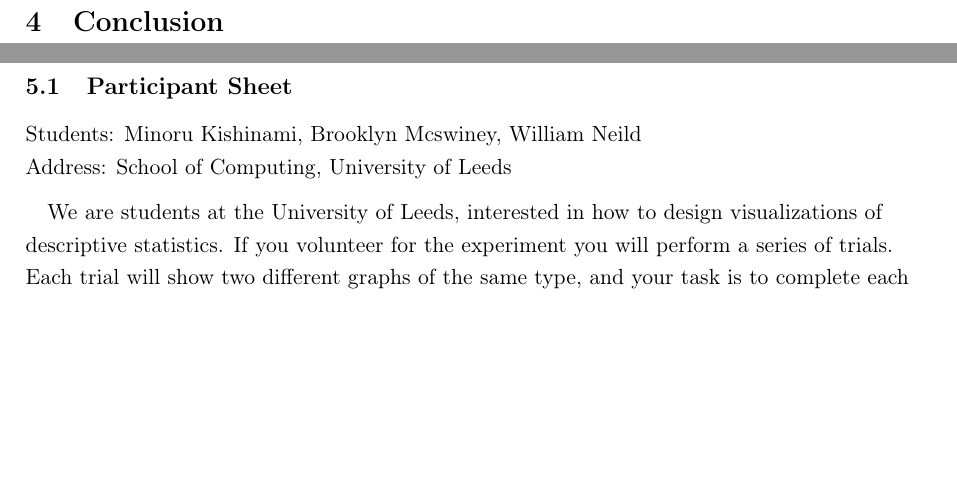
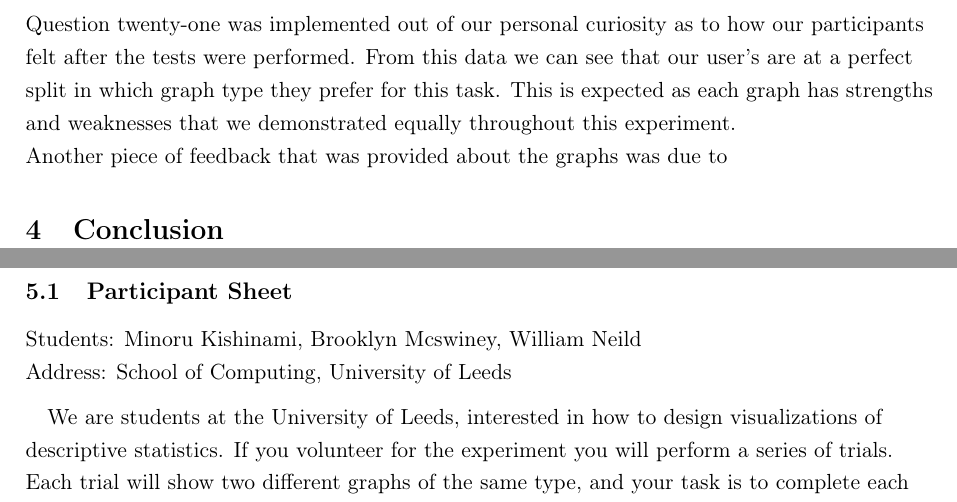
Before and after one commit to b-mcswiney/comp3736-coursework2, a LaTeX document (Report/Report.tex, which reads Report/Sections/results.tex): two parts of pages 7 and 8 of 9, joined at a grey line, cut at the place of the change, the shorter picture padded with empty space. Compiled offline with pdfLaTeX.

Commit message:
added onto participant feedback (incomplete)

```diff
--- a/Report/Sections/results.tex
+++ b/Report/Sections/results.tex
@@ -36,7 +36,11 @@
     \caption{Box plot showing time taken to complete each question}
 \end{figure}
 \begin{flushleft}
+    Question twenty-one was implemented out of our personal curiosity as to how our participants felt after the tests were performed.
+    From this data we can see that our user's are at a perfect split in which graph type they prefer for this task. This is expected as
+    each graph has strengths and weaknesses that we demonstrated equally throughout this experiment.
 
+    Another piece of feedback that was provided about the graphs was due to
 \end{flushleft}
 
 % QUESTIONS %
```
Also changed, not shown: 3 other files.
